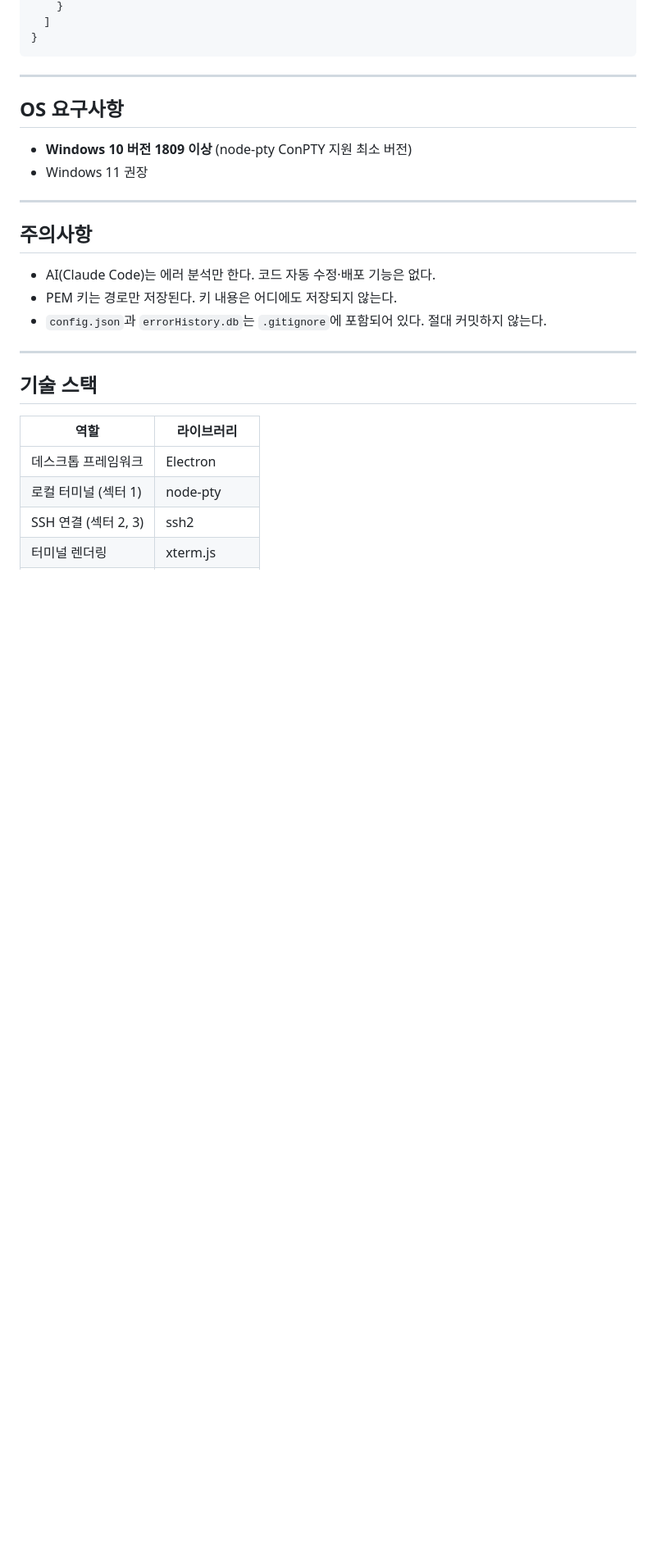
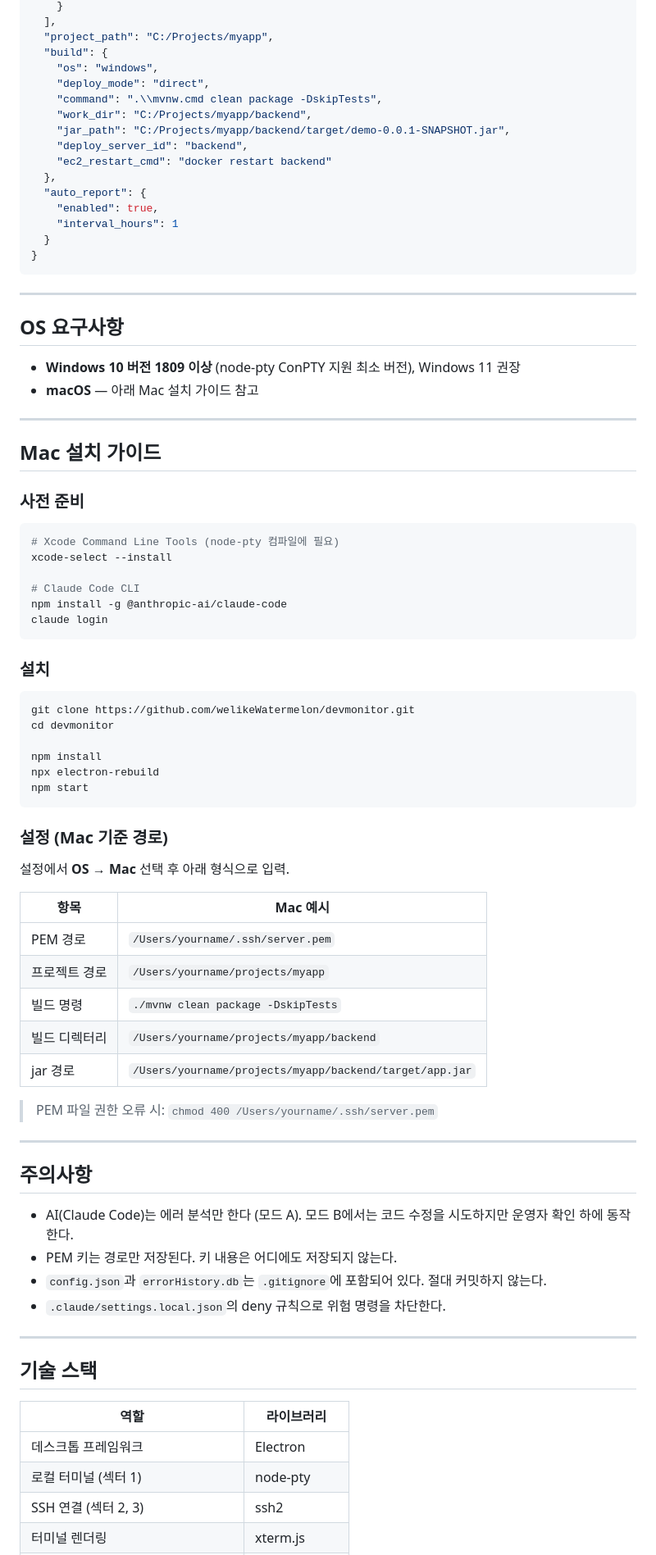
Before and after one commit to welikeWatermelon/devmonitor, a Markdown page: README.md, the part around one of its changes. Shown at 82% size. Rendered like a GitHub page; blank space fills up the shorter version.

````diff
--- a/README.md
+++ b/README.md
@@ -136,5 +172,19 @@ npm start
     }
-  ]
+  ],
+  "project_path": "C:/Projects/myapp",
+  "build": {
+    "os": "windows",
+    "deploy_mode": "direct",
+    "command": ".\\mvnw.cmd clean package -DskipTests",
+    "work_dir": "C:/Projects/myapp/backend",
+    "jar_path": "C:/Projects/myapp/backend/target/demo-0.0.1-SNAPSHOT.jar",
+    "deploy_server_id": "backend",
+    "ec2_restart_cmd": "docker restart backend"
+  },
+  "auto_report": {
+    "enabled": true,
+    "interval_hours": 1
+  }
 }
 ```
 
@@ -142,16 +192,57 @@ npm start
 
 ## OS 요구사항
 
-- **Windows 10 버전 1809 이상** (node-pty ConPTY 지원 최소 버전)
-- Windows 11 권장
+- **Windows 10 버전 1809 이상** (node-pty ConPTY 지원 최소 버전), Windows 11 권장
+- **macOS** — 아래 Mac 설치 가이드 참고
+
+---
+
+## Mac 설치 가이드
+
+### 사전 준비
+
+```bash
+# Xcode Command Line Tools (node-pty 컴파일에 필요)
+xcode-select --install
+
+# Claude Code CLI
+npm install -g @anthropic-ai/claude-code
+claude login
+```
+
+### 설치
+
+```bash
+git clone https://github.com/welikeWatermelon/devmonitor.git
+cd devmonitor
+
+npm install
+npx electron-rebuild
+npm start
+```
+
+### 설정 (Mac 기준 경로)
+
+설정에서 **OS → Mac** 선택 후 아래 형식으로 입력.
+
+| 항목 | Mac 예시 |
+|---|---|
+| PEM 경로 | `/Users/yourname/.ssh/server.pem` |
+| 프로젝트 경로 | `/Users/yourname/projects/myapp` |
+| 빌드 명령 | `./mvnw clean package -DskipTests` |
+| 빌드 디렉터리 | `/Users/yourname/projects/myapp/backend` |
+| jar 경로 | `/Users/yourname/projects/myapp/backend/target/app.jar` |
+
+> PEM 파일 권한 오류 시: `chmod 400 /Users/yourname/.ssh/server.pem`
 
 ---
 
 ## 주의사항
 
-- AI(Claude Code)는 에러 분석만 한다. 코드 자동 수정·배포 기능은 없다.
+- AI(Claude Code)는 에러 분석만 한다 (모드 A). 모드 B에서는 코드 수정을 시도하지만 운영자 확인 하에 동작한다.
 - PEM 키는 경로만 저장된다. 키 내용은 어디에도 저장되지 않는다.
 - `config.json`과 `errorHistory.db`는 `.gitignore`에 포함되어 있다. 절대 커밋하지 않는다.
+- `.claude/settings.local.json`의 deny 규칙으로 위험 명령을 차단한다.
 
 ---
 
````
Also changed, not shown: other parts of README.md (+62 -25 lines).
